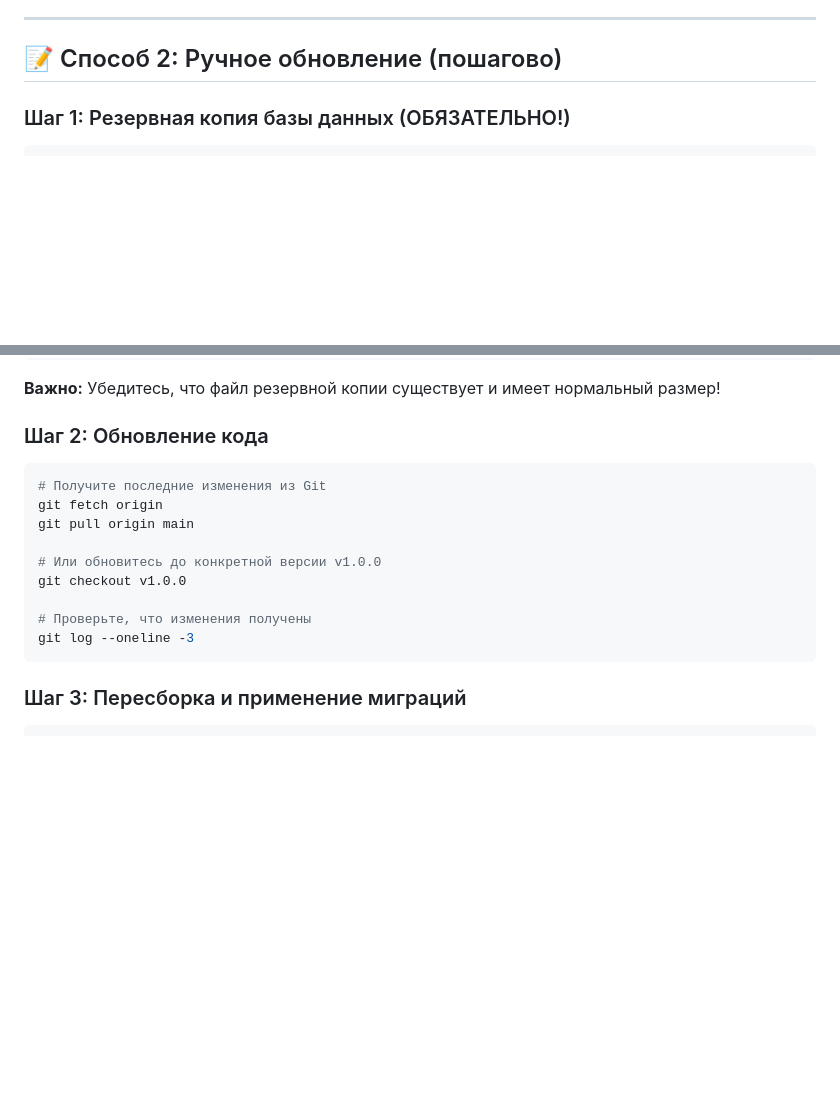
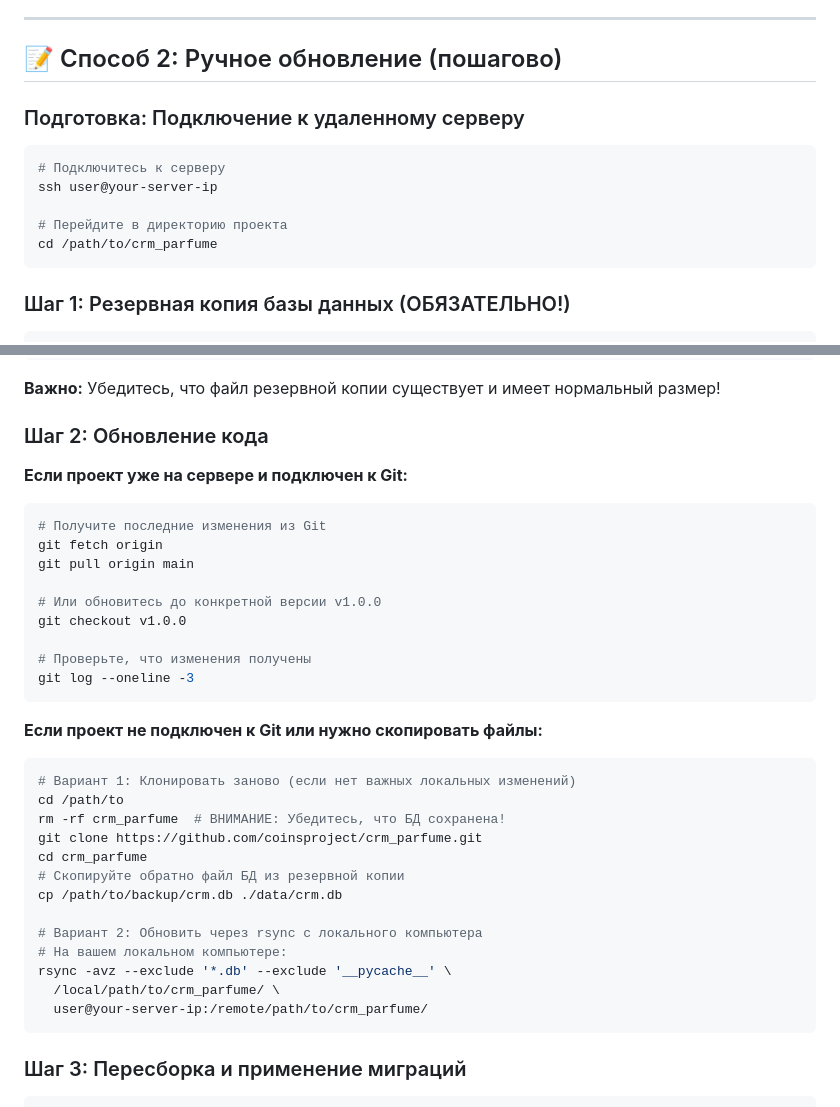
Before and after one commit to coinsproject/crm_parfume, a Markdown page: КАК_ОБНОВИТЬ_БЕЗОПАСНО.md, 2 parts joined by grey strips. Rendered like a GitHub page; blank space fills up the shorter version.

````diff
--- a/КАК_ОБНОВИТЬ_БЕЗОПАСНО.md
+++ b/КАК_ОБНОВИТЬ_БЕЗОПАСНО.md
@@ -30,6 +80,16 @@ chmod +x update.sh
 ---
 
 ## 📝 Способ 2: Ручное обновление (пошагово)
+
+### Подготовка: Подключение к удаленному серверу
+
+```bash
+# Подключитесь к серверу
+ssh user@your-server-ip
+
+# Перейдите в директорию проекта
+cd /path/to/crm_parfume
+```
 
 ### Шаг 1: Резервная копия базы данных (ОБЯЗАТЕЛЬНО!)
 
@@ -51,6 +111,8 @@ ls -lh ./backups/crm_backup_*.db
 
 ### Шаг 2: Обновление кода
 
+**Если проект уже на сервере и подключен к Git:**
+
 ```bash
 # Получите последние изменения из Git
 git fetch origin
@@ -61,6 +123,24 @@ git checkout v1.0.0
 
 # Проверьте, что изменения получены
 git log --oneline -3
+```
+
+**Если проект не подключен к Git или нужно скопировать файлы:**
+
+```bash
+# Вариант 1: Клонировать заново (если нет важных локальных изменений)
+cd /path/to
+rm -rf crm_parfume  # ВНИМАНИЕ: Убедитесь, что БД сохранена!
+git clone https://github.com/coinsproject/crm_parfume.git
+cd crm_parfume
+# Скопируйте обратно файл БД из резервной копии
+cp /path/to/backup/crm.db ./data/crm.db
+
+# Вариант 2: Обновить через rsync с локального компьютера
+# На вашем локальном компьютере:
+rsync -avz --exclude '*.db' --exclude '__pycache__' \
+  /local/path/to/crm_parfume/ \
+  user@your-server-ip:/remote/path/to/crm_parfume/
 ```
 
 ### Шаг 3: Пересборка и применение миграций
````
Also changed, not shown: other parts of КАК_ОБНОВИТЬ_БЕЗОПАСНО.md (+54 -4 lines).
